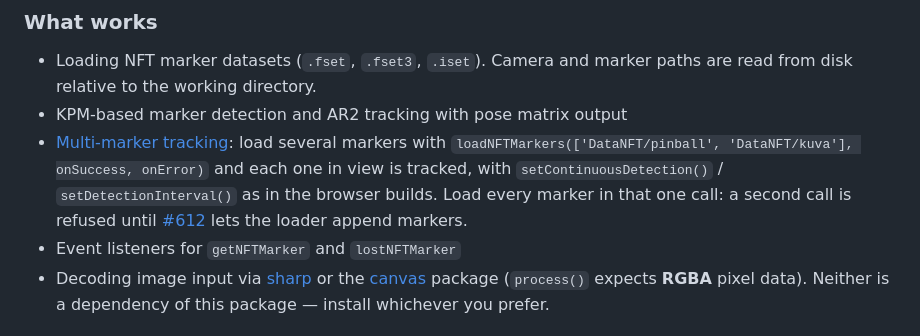
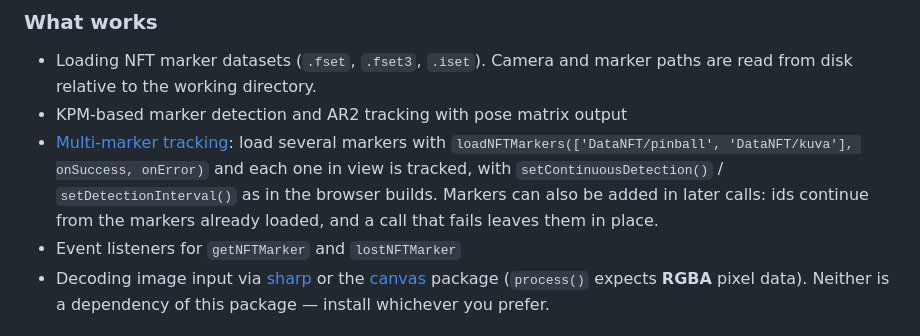
Before and after one commit to webarkit/jsartoolkitNFT, a Markdown page: README.md, the part around the change. GitHub-like rendering.

Commit message:
doc: drop the Node single-load limit from the README
#661 told Node users to load every marker in one call because a second
call was refused. #666 removed that refusal: later calls add markers with
continuing ids. Raised by the Qodo review on #672.

Refs #612

Co-Authored-By: Claude Opus 5.5 <noreply@anthropic.com>

```diff
--- a/README.md
+++ b/README.md
@@ -316,8 +316,8 @@ init();
 - [Multi-marker tracking](#multi-marker-tracking): load several markers with
   `loadNFTMarkers(['DataNFT/pinball', 'DataNFT/kuva'], onSuccess, onError)` and each one in view
   is tracked, with `setContinuousDetection()` / `setDetectionInterval()` as in the browser builds.
-  Load every marker in that one call: a second call is refused until
-  [#612](https://github.com/webarkit/jsartoolkitNFT/issues/612) lets the loader append markers.
+  Markers can also be added in later calls: ids continue from the markers already loaded, and a
+  call that fails leaves them in place.
 - Event listeners for `getNFTMarker` and `lostNFTMarker`
 - Decoding image input via [sharp](https://github.com/lovell/sharp) or the [canvas](https://github.com/Automattic/node-canvas) package (`process()` expects **RGBA** pixel data). Neither is a dependency of this package — install whichever you prefer.
 
```
